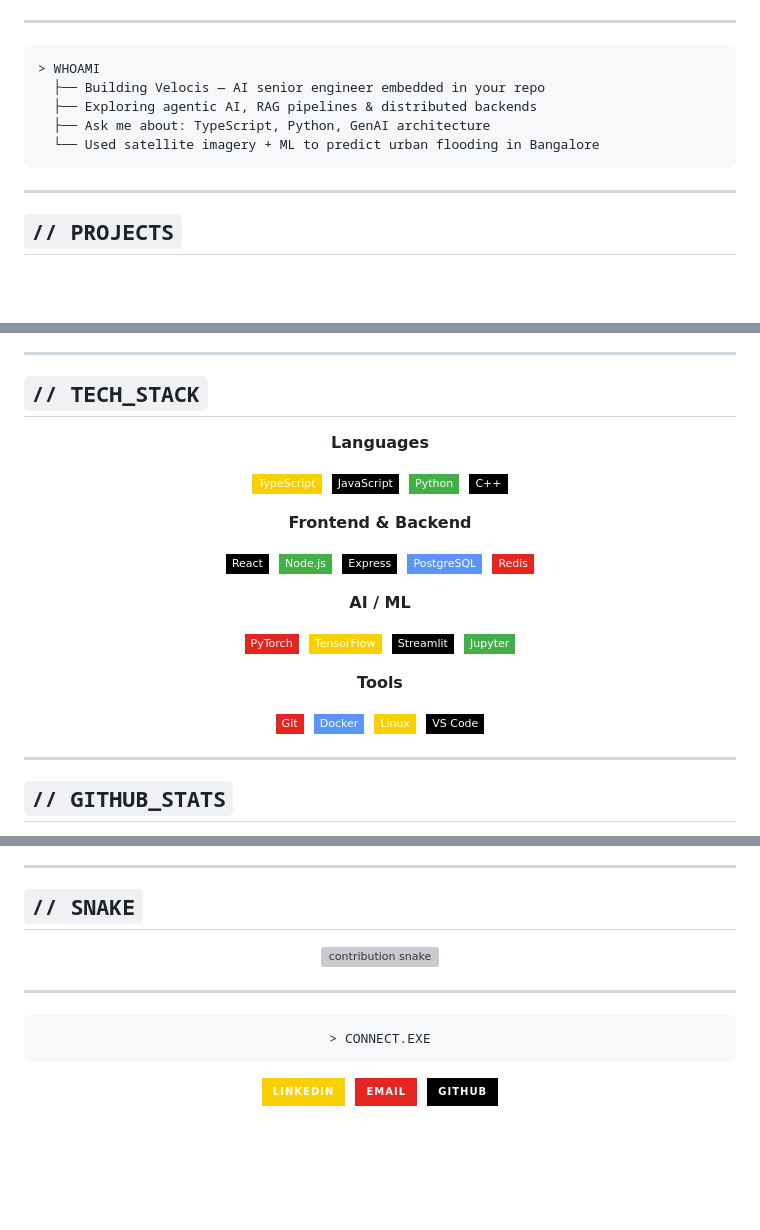
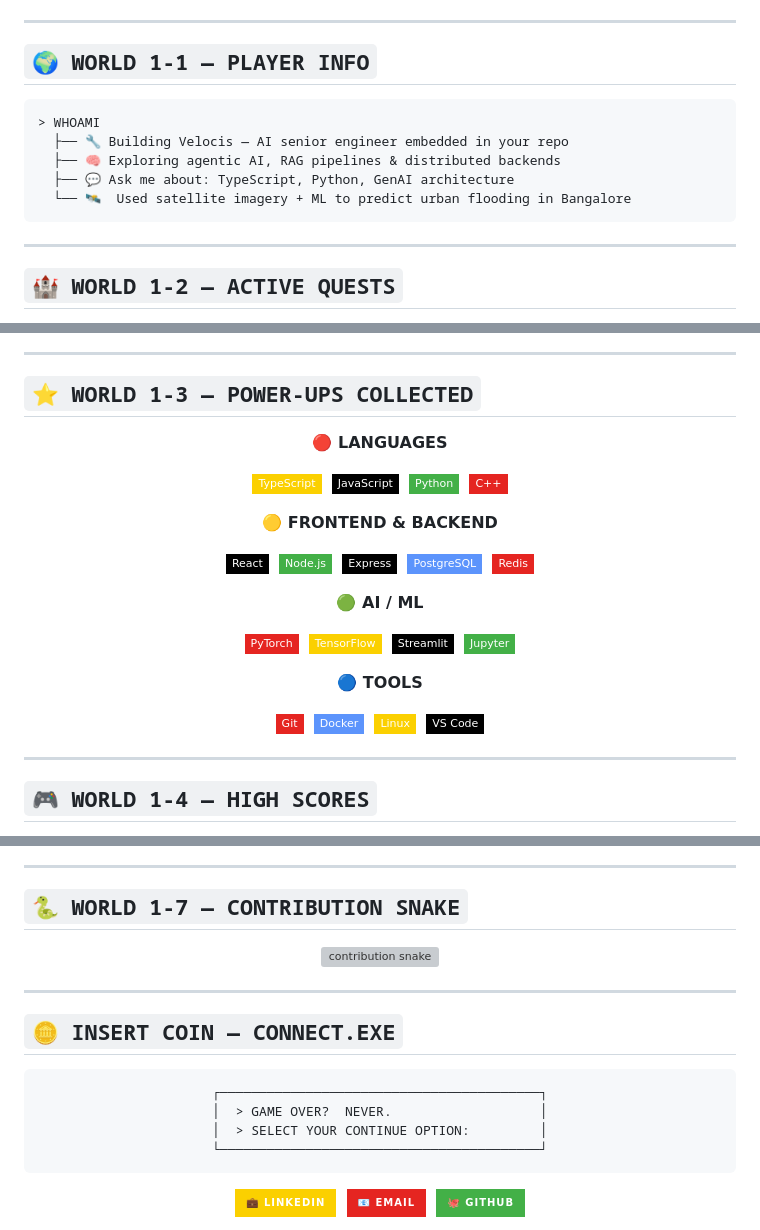
Before and after one commit to NA0XY/NA0XY, a Markdown page: README.md, 3 parts joined by grey strips. Drawn GitHub-style; badges without logos; blank space fills up the shorter version; grey boxes are pictures that could not be loaded.

````diff
--- a/README.md
+++ b/README.md
@@ -14,17 +35,19 @@
 
 ---
 
+## `🌍 WORLD 1-1 — PLAYER INFO`
+
 ```
 > WHOAMI
-  ├── Building Velocis — AI senior engineer embedded in your repo
-  ├── Exploring agentic AI, RAG pipelines & distributed backends
-  ├── Ask me about: TypeScript, Python, GenAI architecture
-  └── Used satellite imagery + ML to predict urban flooding in Bangalore
+  ├── 🔧 Building Velocis — AI senior engineer embedded in your repo
+  ├── 🧠 Exploring agentic AI, RAG pipelines & distributed backends
+  ├── 💬 Ask me about: TypeScript, Python, GenAI architecture
+  └── 🛰  Used satellite imagery + ML to predict urban flooding in Bangalore
 ```
 
 ---
 
-## `// PROJECTS`
+## `🏰 WORLD 1-2 — ACTIVE QUESTS`
 
 <div align="center">
 
@@ -44,18 +72,18 @@
 
 ---
 
-## `// TECH_STACK`
+## `⭐ WORLD 1-3 — POWER-UPS COLLECTED`
 
 <div align="center">
 
-**Languages**
+**🔴 LANGUAGES**
 
 ![TypeScript](https://img.shields.io/badge/TypeScript-FBD000?style=flat-square&logo=typescript&logoColor=000&labelColor=FBD000)&nbsp;
 ![JavaScript](https://img.shields.io/badge/JavaScript-000000?style=flat-square&logo=javascript&logoColor=FBD000)&nbsp;
 ![Python](https://img.shields.io/badge/Python-43B047?style=flat-square&logo=python&logoColor=000)&nbsp;
-![C++](https://img.shields.io/badge/C++-000000?style=flat-square&logo=cplusplus&logoColor=fff)
+![C++](https://img.shields.io/badge/C++-E52521?style=flat-square&logo=cplusplus&logoColor=fff)
 
-**Frontend & Backend**
+**🟡 FRONTEND & BACKEND**
 
 ![React](https://img.shields.io/badge/React-000000?style=flat-square&logo=react&logoColor=5C94FC)&nbsp;
 ![Node.js](https://img.shields.io/badge/Node.js-43B047?style=flat-square&logo=nodedotjs&logoColor=000)&nbsp;
@@ -63,14 +91,14 @@
 ![PostgreSQL](https://img.shields.io/badge/PostgreSQL-5C94FC?style=flat-square&logo=postgresql&logoColor=000)&nbsp;
 ![Redis](https://img.shields.io/badge/Redis-E52521?style=flat-square&logo=redis&logoColor=fff)
 
-**AI / ML**
+**🟢 AI / ML**
 
 ![PyTorch](https://img.shields.io/badge/PyTorch-E52521?style=flat-square&logo=pytorch&logoColor=fff)&nbsp;
 ![TensorFlow](https://img.shields.io/badge/TensorFlow-FBD000?style=flat-square&logo=tensorflow&logoColor=000)&nbsp;
 ![Streamlit](https://img.shields.io/badge/Streamlit-000000?style=flat-square&logo=streamlit&logoColor=E52521)&nbsp;
 ![Jupyter](https://img.shields.io/badge/Jupyter-43B047?style=flat-square&logo=jupyter&logoColor=000)
 
-**Tools**
+**🔵 TOOLS**
 
 ![Git](https://img.shields.io/badge/Git-E52521?style=flat-square&logo=git&logoColor=fff)&nbsp;
 ![Docker](https://img.shields.io/badge/Docker-5C94FC?style=flat-square&logo=docker&logoColor=000)&nbsp;
@@ -81,7 +109,7 @@
 
 ---
 
-## `// GITHUB_STATS`
+## `🎮 WORLD 1-4 — HIGH SCORES`
 
 <div align="center">
 
@@ -117,7 +164,7 @@
 
 ---
 
-## `// SNAKE`
+## `🐍 WORLD 1-7 — CONTRIBUTION SNAKE`
 
 <div align="center">
 
@@ -131,13 +178,18 @@
 
 ---
 
+## `🪙 INSERT COIN — CONNECT.EXE`
+
 <div align="center">
 
 ```
-> CONNECT.EXE
+┌─────────────────────────────────────────┐
+│  > GAME OVER?  NEVER.                   │
+│  > SELECT YOUR CONTINUE OPTION:         │
+└─────────────────────────────────────────┘
 ```
 
-[![LinkedIn](https://img.shields.io/badge/LINKEDIN-FBD000?style=for-the-badge&logo=linkedin&logoColor=000)](https://linkedin.com/in/)&nbsp;
-[![Email](https://img.shields.io/badge/EMAIL-E52521?style=for-the-badge&logo=gmail&logoColor=fff)](mailto:)&nbsp;
-[![GitHub](https://img.shields.io/badge/GITHUB-000000?style=for-the-badge&logo=github&logoColor=fff)](https://github.com/NA0XY)
+[![LinkedIn](https://img.shields.io/badge/💼_LINKEDIN-FBD000?style=for-the-badge&logo=linkedin&logoColor=000&labelColor=000000)](https://linkedin.com/in/)&nbsp;
+[![Email](https://img.shields.io/badge/📧_EMAIL-E52521?style=for-the-badge&logo=gmail&logoColor=fff&labelColor=000000)](mailto:)&nbsp;
+[![GitHub](https://img.shields.io/badge/🐙_GITHUB-43B047?style=for-the-badge&logo=github&logoColor=fff&labelColor=000000)](https://github.com/NA0XY)
 
````
Also changed, not shown: other parts of README.md (+73 -23 lines).
